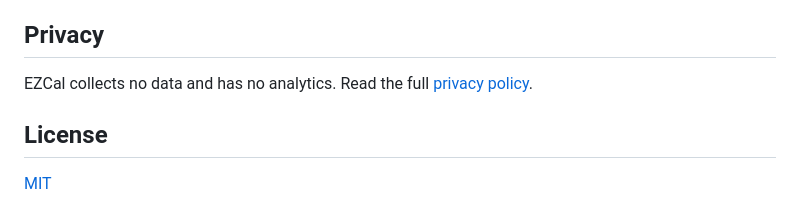
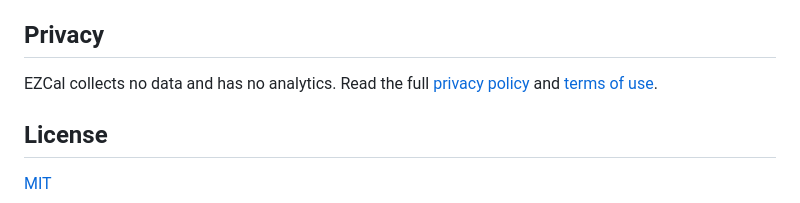
Before and after one commit to kamden-rasmussen/EZCal, a Markdown page: README.md, the part around the change. Rendered like a GitHub page.

Commit message:
Add terms of use (#77)
Claude-Session: https://claude.ai/code/session_01SJNhjhHjDDv9eC2n5jB2WL

```diff
--- a/README.md
+++ b/README.md
@@ -62,7 +62,7 @@ Issues and pull requests are welcome. Run `swift test` before opening a PR. If y
 
 ## Privacy
 
-EZCal collects no data and has no analytics. Read the full [privacy policy](PRIVACY.md).
+EZCal collects no data and has no analytics. Read the full [privacy policy](PRIVACY.md) and [terms of use](TERMS.md).
 
 ## License
 
```
Also changed, not shown: TERMS.md (added, +37 -0 lines).
